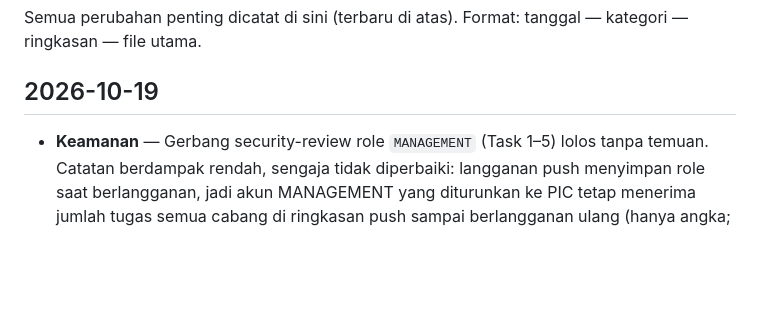
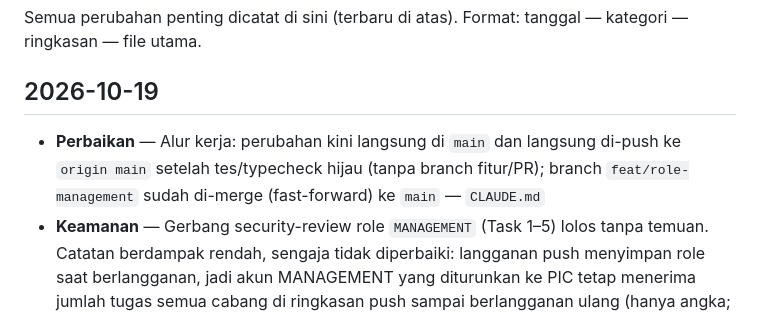
Before and after one commit to TSIOPS/Monitoring-Kendaraan-Ops, a Markdown page: CHANGELOG.md, the part around the change. GitHub-like rendering; blank space fills up the shorter version.

```diff
--- a/CHANGELOG.md
+++ b/CHANGELOG.md
@@ -3,6 +3,7 @@
 Semua perubahan penting dicatat di sini (terbaru di atas). Format: tanggal — kategori — ringkasan — file utama.
 
 ## 2026-10-19
+- **Perbaikan** — Alur kerja: perubahan kini langsung di `main` dan langsung di-push ke `origin main` setelah tes/typecheck hijau (tanpa branch fitur/PR); branch `feat/role-management` sudah di-merge (fast-forward) ke `main` — `CLAUDE.md`
 - **Keamanan** — Gerbang security-review role `MANAGEMENT` (Task 1–5) lolos tanpa temuan. Catatan berdampak rendah, sengaja tidak diperbaiki: langganan push menyimpan role saat berlangganan, jadi akun MANAGEMENT yang diturunkan ke PIC tetap menerima jumlah tugas semua cabang di ringkasan push sampai berlangganan ulang (hanya angka; perilaku sama seperti langganan SUPERADMIN) — `src/routes/push.ts`
 - **Fitur** — SUPERADMIN dapat membuat/mengubah akun `MANAGEMENT` (warehouse selalu dikosongkan); `GET /api/master` untuk MANAGEMENT berisi data semua cabang tanpa daftar pengguna; Audit Log & status reset tetap khusus SUPERADMIN — `src/logic/master.ts`, `src/routes/master.ts`
 - **Fitur** — Role `MANAGEMENT` membaca kartu, top up, tol, rekonsiliasi Flazz, jalur pengiriman, dan tugas notifikasi semua cabang (filter `branch_id`/`cabang` opsional); cek tulis tidak berubah — `src/routes/flazz.ts`, `src/routes/jalur.ts`, `src/routes/push.ts`
```
Also changed, not shown: CLAUDE.md (+5 -2 lines).
